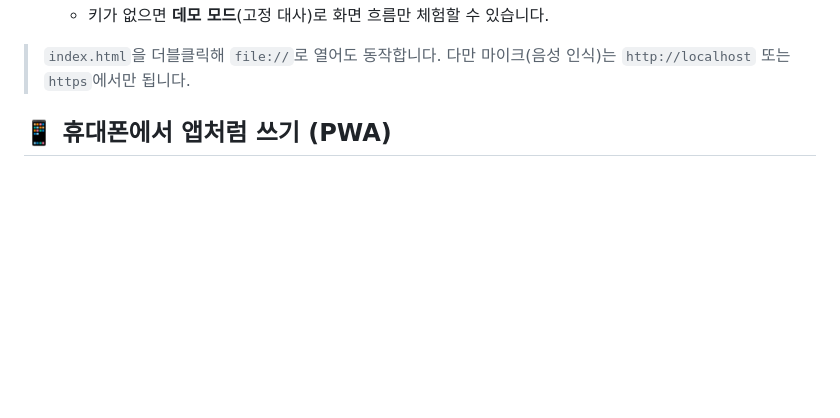
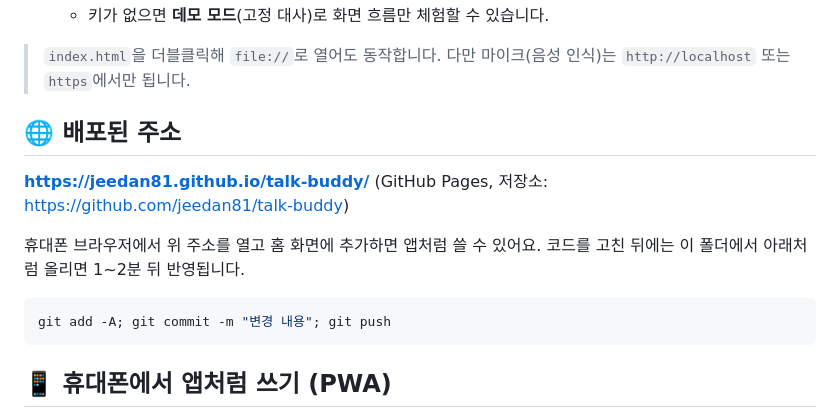
Before and after one commit to jeedan81/talk-buddy, a Markdown page: README.md, the part around the change. GitHub-like rendering; blank space fills up the shorter version.

Commit message:
README: 배포 주소 추가

````diff
--- a/README.md
+++ b/README.md
@@ -18,6 +18,17 @@
    - 키가 없으면 **데모 모드**(고정 대사)로 화면 흐름만 체험할 수 있습니다.
 
 > `index.html`을 더블클릭해 `file://`로 열어도 동작합니다. 다만 마이크(음성 인식)는 `http://localhost` 또는 `https`에서만 됩니다.
+
+## 🌐 배포된 주소
+
+**https://jeedan81.github.io/talk-buddy/** (GitHub Pages, 저장소: https://github.com/jeedan81/talk-buddy)
+
+휴대폰 브라우저에서 위 주소를 열고 홈 화면에 추가하면 앱처럼 쓸 수 있어요.
+코드를 고친 뒤에는 이 폴더에서 아래처럼 올리면 1~2분 뒤 반영됩니다.
+
+```bash
+git add -A; git commit -m "변경 내용"; git push
+```
 
 ## 📱 휴대폰에서 앱처럼 쓰기 (PWA)
 
````
